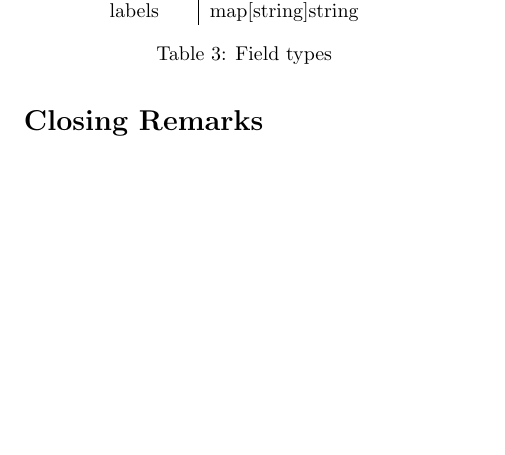
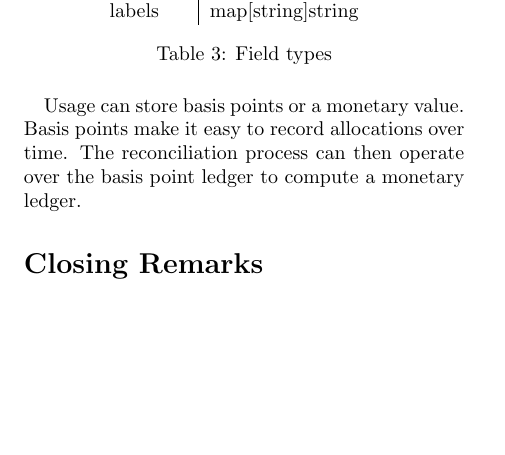
Before and after one commit to vijaySamanuri/mjpitz, a LaTeX paper (drafts/cost-attribution.tex): part of page 7 of 7, cut so that both start at the same text. Compiled offline with pdfLaTeX.

Commit message:
added last paragraph on the ledger

```diff
--- a/drafts/cost-attribution.tex
+++ b/drafts/cost-attribution.tex
@@ -449,6 +450,10 @@
       \label{table:3}
     \end{table}
 
+    Usage can store basis points or a monetary value.
+    Basis points make it easy to record allocations over time.
+    The reconciliation process can then operate over the basis point ledger to compute a monetary ledger.
+
 \section*{Closing Remarks}
 
 \end{document}
```
Also changed, not shown: drafts/cost-attribution.tex (3 more changed lines).
